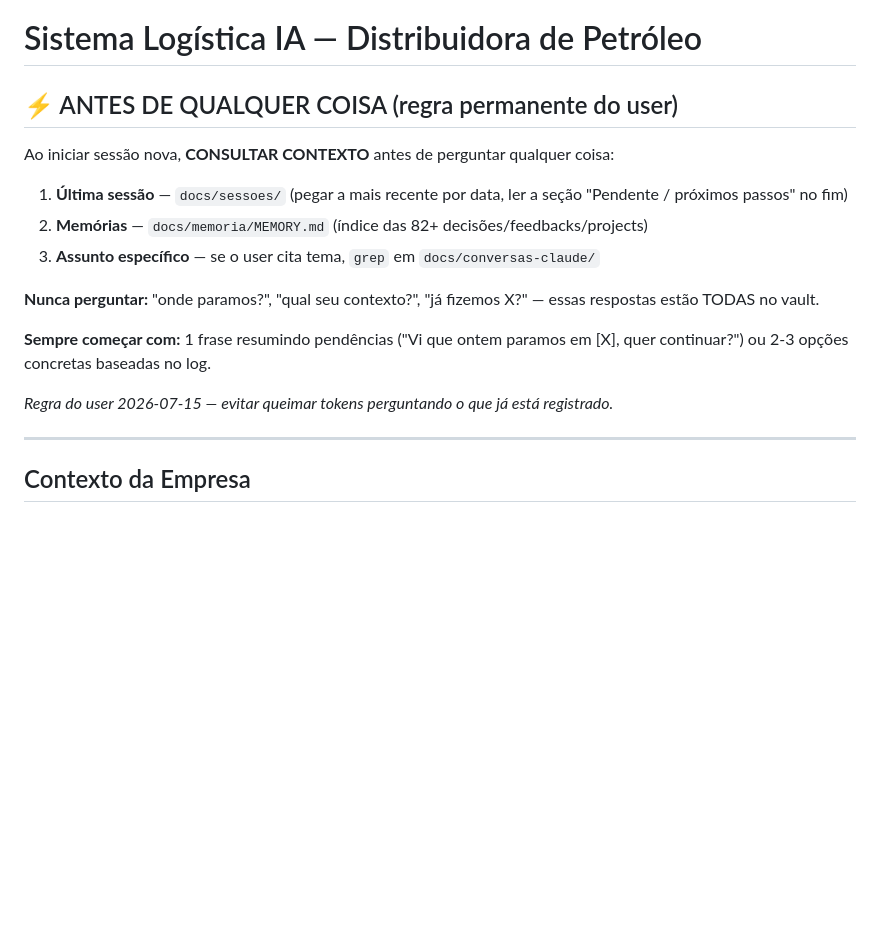
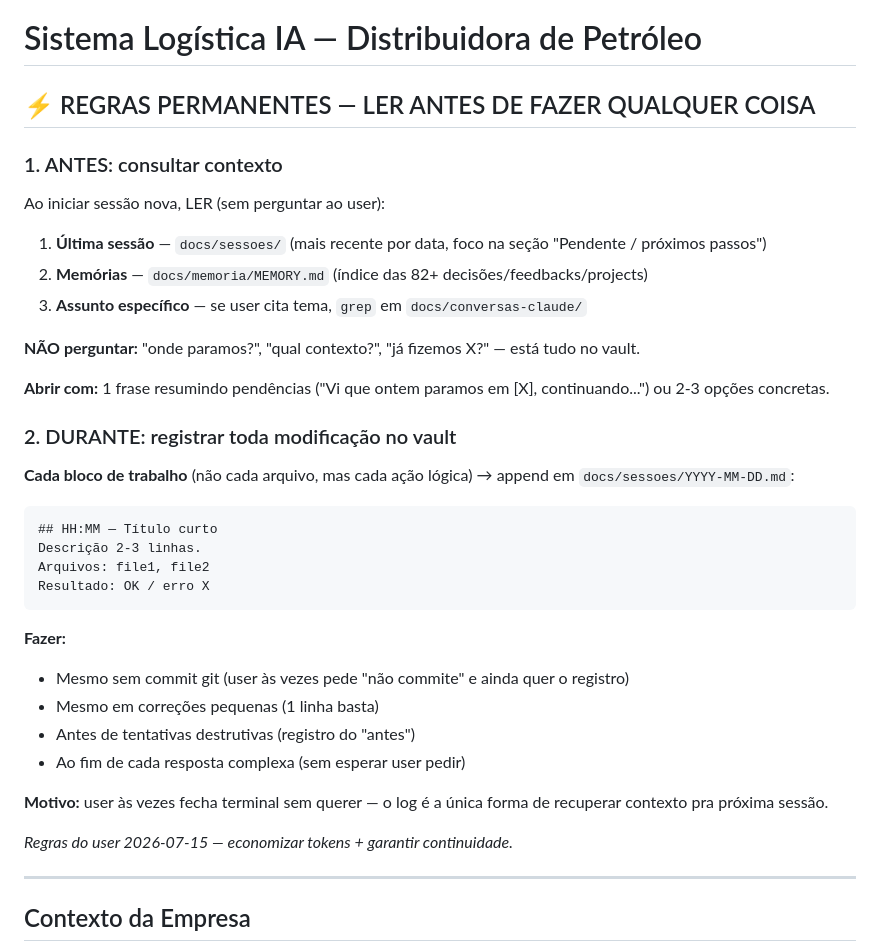
Before and after one commit to gabrielc-neto/sistema-gestao-operacional, a Markdown page: CLAUDE.md, the part around the change. Rendered like a GitHub page; blank space fills up the shorter version.

Commit message:
feat(regra): reforca "log tudo mesmo sem commit" no vault Obsidian
User pediu para toda modificacao ser registrada em docs/sessoes/
mesmo quando nao commitar - pra nao perder contexto se fechar terminal.

Combinei as 2 regras (ANTES = consultar contexto + DURANTE = registrar
mudancas) numa secao unica no CLAUDE.md (repo + global) pra ficar mais
enxuto e cristalino.

Co-Authored-By: RuFlo <ruv@ruv.net>

````diff
--- a/CLAUDE.md
+++ b/CLAUDE.md
@@ -1,18 +1,39 @@
 # Sistema Logística IA — Distribuidora de Petróleo
 
-## ⚡ ANTES DE QUALQUER COISA (regra permanente do user)
+## ⚡ REGRAS PERMANENTES — LER ANTES DE FAZER QUALQUER COISA
 
-Ao iniciar sessão nova, **CONSULTAR CONTEXTO** antes de perguntar qualquer coisa:
+### 1. ANTES: consultar contexto
 
-1. **Última sessão** — `docs/sessoes/` (pegar a mais recente por data, ler a seção "Pendente / próximos passos" no fim)
+Ao iniciar sessão nova, LER (sem perguntar ao user):
+
+1. **Última sessão** — `docs/sessoes/` (mais recente por data, foco na seção "Pendente / próximos passos")
 2. **Memórias** — `docs/memoria/MEMORY.md` (índice das 82+ decisões/feedbacks/projects)
-3. **Assunto específico** — se o user cita tema, `grep` em `docs/conversas-claude/`
+3. **Assunto específico** — se user cita tema, `grep` em `docs/conversas-claude/`
 
-**Nunca perguntar:** "onde paramos?", "qual seu contexto?", "já fizemos X?" — essas respostas estão TODAS no vault.
+**NÃO perguntar:** "onde paramos?", "qual contexto?", "já fizemos X?" — está tudo no vault.
 
-**Sempre começar com:** 1 frase resumindo pendências ("Vi que ontem paramos em [X], quer continuar?") ou 2-3 opções concretas baseadas no log.
+**Abrir com:** 1 frase resumindo pendências ("Vi que ontem paramos em [X], continuando...") ou 2-3 opções concretas.
 
-*Regra do user 2026-07-15 — evitar queimar tokens perguntando o que já está registrado.*
+### 2. DURANTE: registrar toda modificação no vault
+
+**Cada bloco de trabalho** (não cada arquivo, mas cada ação lógica) → append em `docs/sessoes/YYYY-MM-DD.md`:
+
+```markdown
+## HH:MM — Título curto
+Descrição 2-3 linhas.
+Arquivos: file1, file2
+Resultado: OK / erro X
+```
+
+**Fazer:**
+- Mesmo sem commit git (user às vezes pede "não commite" e ainda quer o registro)
+- Mesmo em correções pequenas (1 linha basta)
+- Antes de tentativas destrutivas (registro do "antes")
+- Ao fim de cada resposta complexa (sem esperar user pedir)
+
+**Motivo:** user às vezes fecha terminal sem querer — o log é a única forma de recuperar contexto pra próxima sessão.
+
+*Regras do user 2026-07-15 — economizar tokens + garantir continuidade.*
 
 ---
 
````
Also changed, not shown: docs/sessoes/2026-07-15.md (+17 -0 lines).
